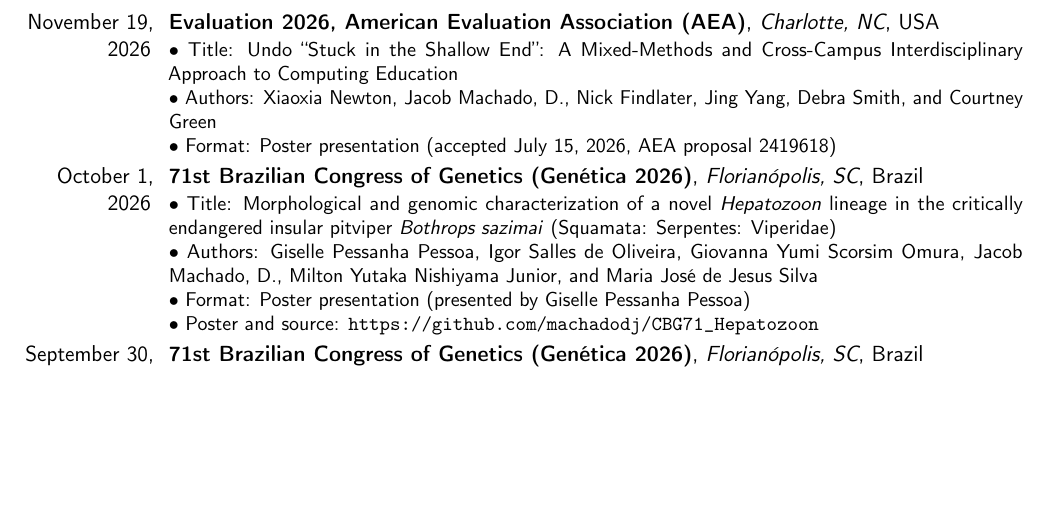
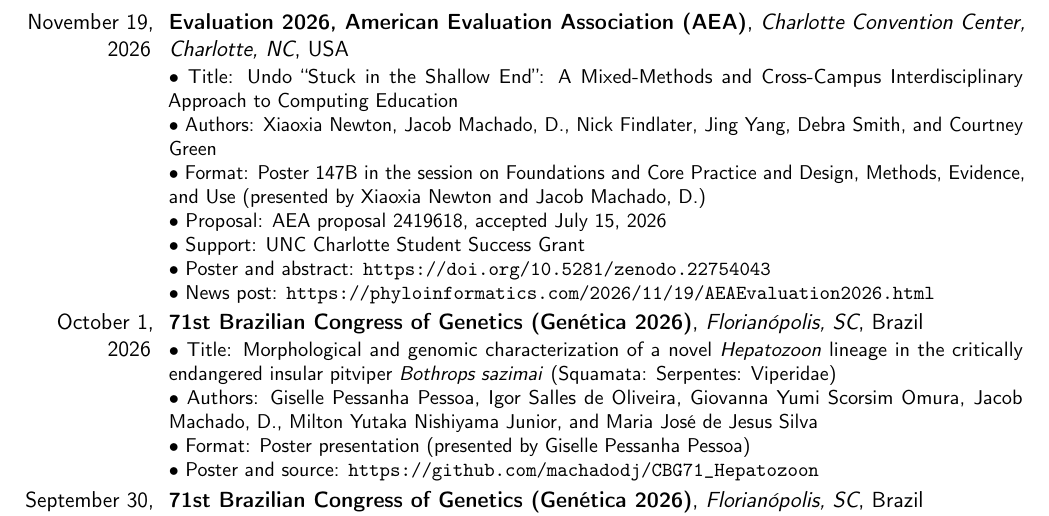
Before and after one commit to machadodj/MachadoDJ_CV, a LaTeX CV (MachadoDJ_CV.tex): part of page 19 of 30, cut so that both start at the same text, the shorter picture padded with empty space. Compiled offline with pdfLaTeX.

Commit message:
Added the Evaluation 2026 poster details and news post
Xiaoxia Newton and I presented poster 147B at the AEA conference on November 19, 2026. The entry now names the session, the presenters, the Student Success Grant, the Zenodo record, and the news post on the lab website.

```diff
--- a/MachadoDJ_CV.tex
+++ b/MachadoDJ_CV.tex
@@ -1609,13 +1609,17 @@
 
 \cventry{November 19, 2026}
     {Evaluation 2026, American Evaluation Association (AEA)}
-    {Charlotte, NC}
+    {Charlotte Convention Center, Charlotte, NC}
     {USA}
     {}
     {
         \textbullet~Title: Undo ``Stuck in the Shallow End'': A Mixed-Methods and Cross-Campus Interdisciplinary Approach to Computing Education\\
         \textbullet~Authors: Xiaoxia Newton, Jacob Machado, D., Nick Findlater, Jing Yang, Debra Smith, and Courtney Green\\
-        \textbullet~Format: Poster presentation (accepted July 15, 2026, AEA proposal 2419618)
+        \textbullet~Format: Poster 147B in the session on Foundations and Core Practice and Design, Methods, Evidence, and Use (presented by Xiaoxia Newton and Jacob Machado, D.)\\
+        \textbullet~Proposal: AEA proposal 2419618, accepted July 15, 2026\\
+        \textbullet~Support: UNC Charlotte Student Success Grant\\
+        \textbullet~Poster and abstract: \url{https://doi.org/10.5281/zenodo.22754043}\\
+        \textbullet~News post: \url{https://phyloinformatics.com/2026/11/19/AEAEvaluation2026.html}
     }
 
 \cventry{October 1, 2026}
```
Also changed, not shown: MachadoDJ_CV.pdf.
